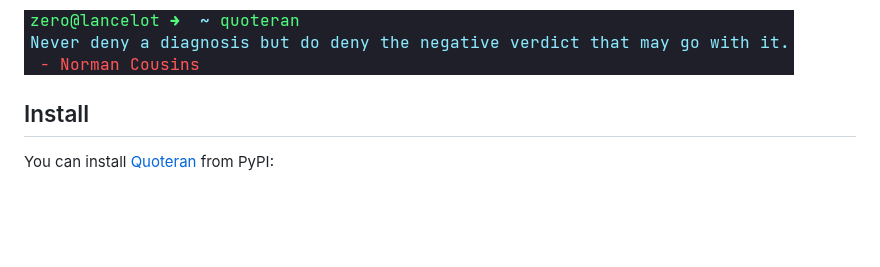
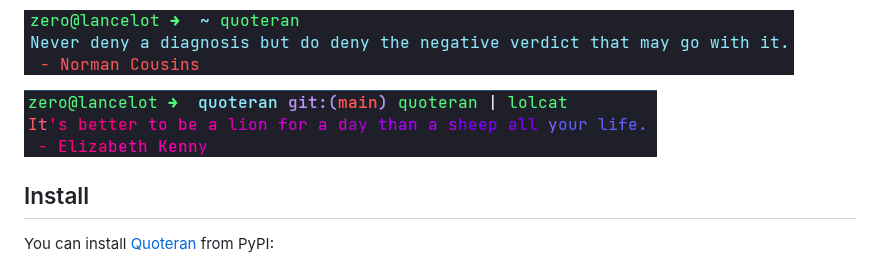
Before and after one commit to UltiRequiem/quoteran, a Markdown page: README.md, the part around the change. GitHub-like rendering; pictures changed too: assets/lolcat.png (added); blank space fills up the shorter version.

Commit message:
:memo: Add Screenshot with lolcat

```diff
--- a/README.md
+++ b/README.md
@@ -13,6 +13,8 @@ Get random quotes in terminal.
 This project fetch the [Quotable.io API](https://api.quotable.io/random).
 
 ![Screenshot](./assets/new_screenshot.png)
+
+![quoteran + lolcat](./assets/lolcat.png)
 
 ## Install
 
```
